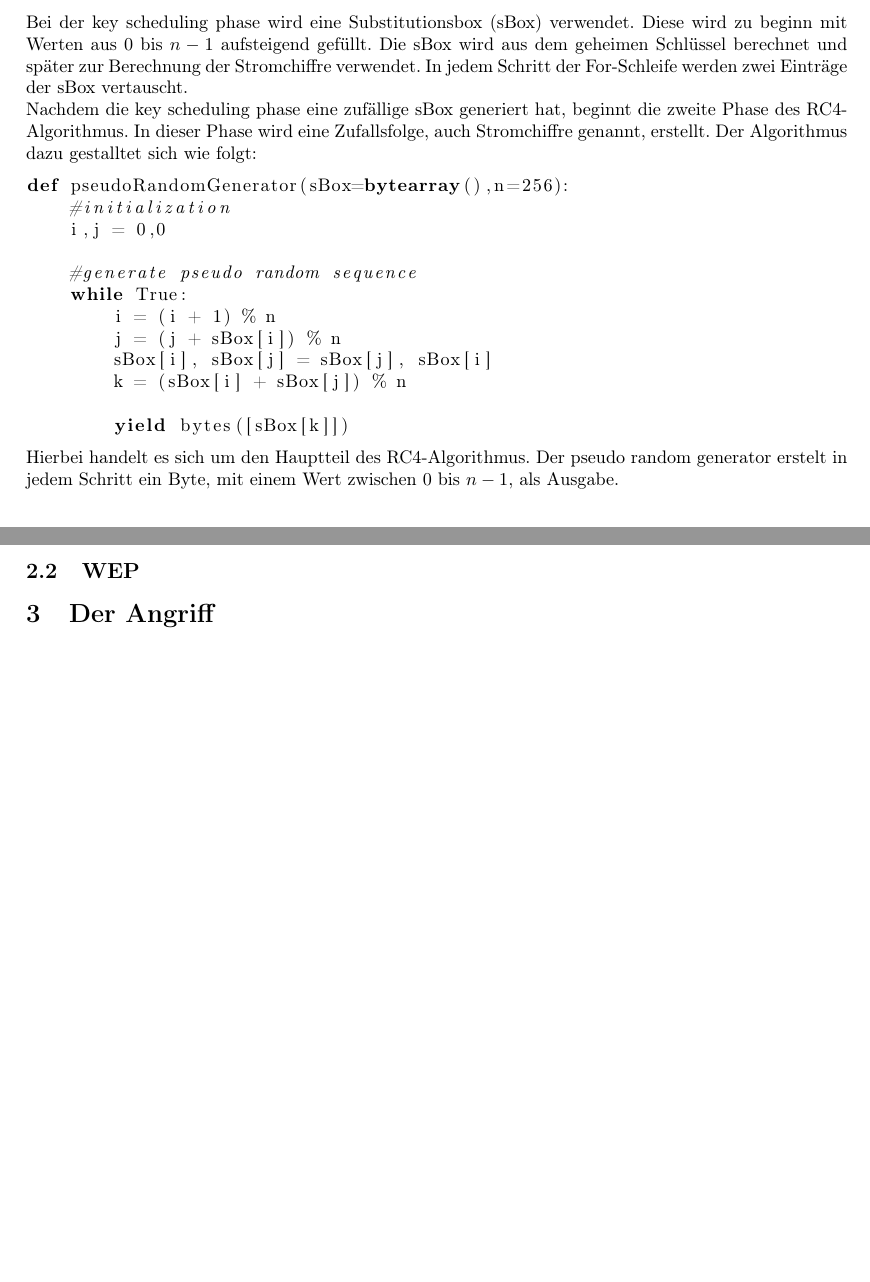
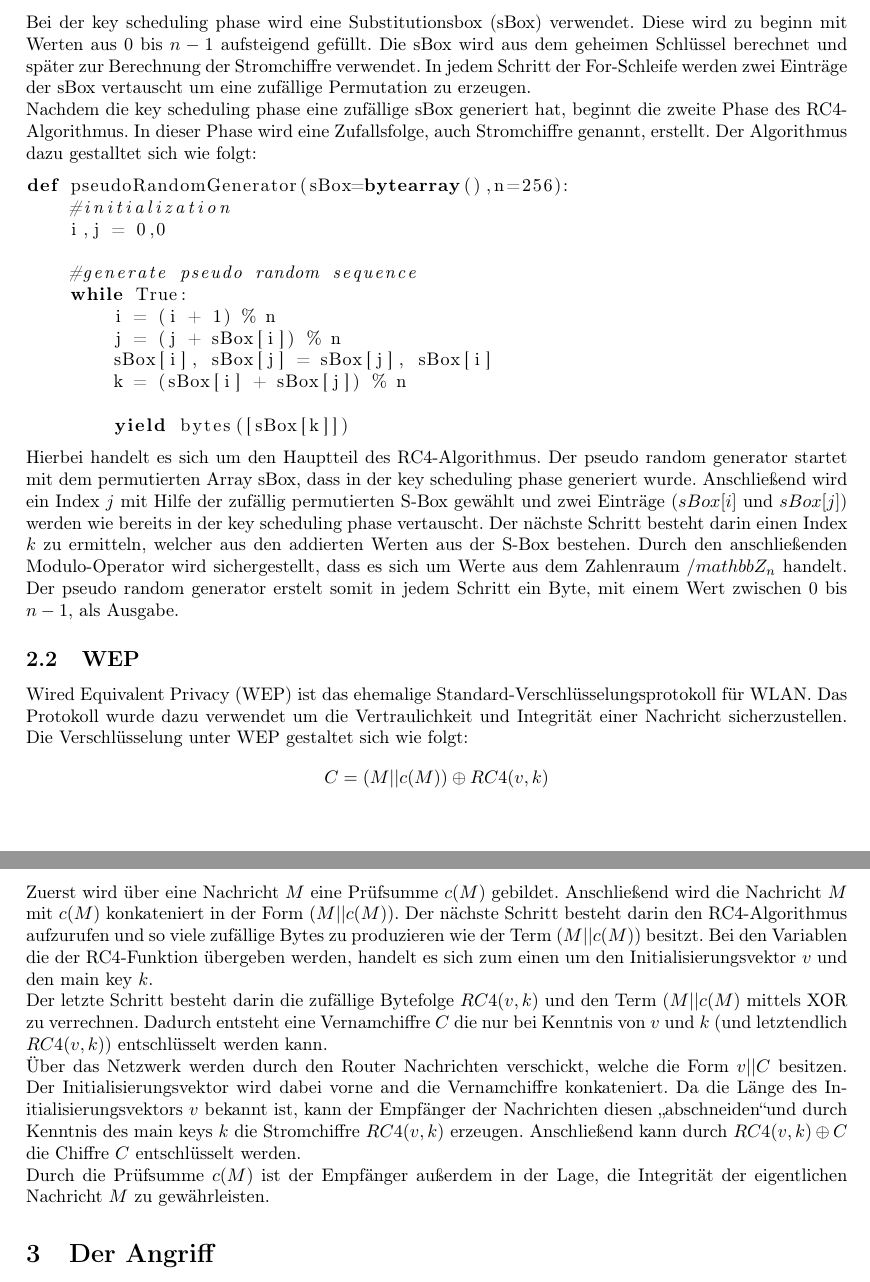
Before and after one commit to doctordebug/Hackerpraktikum, a LaTeX document (Aufgabe_2/Aufgabe_2.5/Ausarbeitung.tex): two parts of pages 3 and 4 of 4, joined at a grey line, cut so that both start at the same text, the shorter picture padded with empty space. Compiled offline with pdfLaTeX.

Commit message:
Verschlüsselung erklärt

```diff
--- a/Aufgabe_2/Aufgabe_2.5/Ausarbeitung.tex
+++ b/Aufgabe_2/Aufgabe_2.5/Ausarbeitung.tex
@@ -60,7 +61,7 @@ def keyScheduling(sessionKey=bytearray(), n=256):
 
     return sBox
 \end{lstlisting}
-Bei der key scheduling phase wird eine Substitutionsbox (sBox) verwendet. Diese wird zu beginn mit Werten aus 0 bis $n-1$ aufsteigend gefüllt. Die sBox wird aus dem geheimen Schlüssel berechnet und später zur Berechnung der Stromchiffre verwendet. In jedem Schritt der For-Schleife werden zwei Einträge der sBox vertauscht.
+Bei der key scheduling phase wird eine Substitutionsbox (sBox) verwendet. Diese wird zu beginn mit Werten aus 0 bis $n-1$ aufsteigend gefüllt. Die sBox wird aus dem geheimen Schlüssel berechnet und später zur Berechnung der Stromchiffre verwendet. In jedem Schritt der For-Schleife werden zwei Einträge der sBox vertauscht um eine zufällige Permutation zu erzeugen.
 
 Nachdem die key scheduling phase eine zufällige sBox generiert hat, beginnt die zweite Phase des RC4-Algorithmus. In dieser Phase wird eine Zufallsfolge, auch Stromchiffre genannt, erstellt. Der Algorithmus dazu gestalltet sich wie folgt:
 \begin{lstlisting}[language=Python]
@@ -77,9 +78,21 @@ def pseudoRandomGenerator(sBox=bytearray(),n=256):
 
         yield bytes([sBox[k]])
 \end{lstlisting}
-Hierbei handelt es sich um den Hauptteil des RC4-Algorithmus. Der pseudo random generator erstelt in jedem Schritt ein Byte, mit einem Wert zwischen $0$ bis $n-1$, als Ausgabe.
+Hierbei handelt es sich um den Hauptteil des RC4-Algorithmus.  Der pseudo random generator startet mit dem permutierten Array sBox, dass in der key scheduling phase generiert wurde. Anschließend wird ein Index $j$ mit Hilfe der zufällig permutierten S-Box gewählt und zwei Einträge ($sBox[i]$ und $sBox[j]$) werden wie bereits in der key scheduling phase vertauscht. Der nächste Schritt besteht darin einen Index $k$ zu ermitteln, welcher aus den addierten Werten aus der S-Box bestehen. Durch den anschließenden Modulo-Operator wird sichergestellt, dass es sich um Werte aus dem Zahlenraum $/mathbb{Z}_n$ handelt. Der pseudo random generator erstelt somit in jedem Schritt ein Byte, mit einem Wert zwischen $0$ bis $n-1$, als Ausgabe.
 
 \subsection{WEP}
+Wired Equivalent Privacy (WEP) ist das ehemalige Standard-Verschlüsselungsprotokoll für WLAN. Das Protokoll wurde dazu verwendet um die Vertraulichkeit und Integrität einer Nachricht sicherzustellen. Die Verschlüsselung unter WEP gestaltet sich wie folgt:
+$$
+C = (M || c(M)) \oplus RC4(v,k)
+$$
+Zuerst wird über eine Nachricht $M$ eine Prüfsumme $c(M)$ gebildet. Anschließend wird die Nachricht $M$ mit $c(M)$ konkateniert in der Form $(M || c(M))$. Der nächste Schritt besteht darin den RC4-Algorithmus aufzurufen und so viele zufällige Bytes zu produzieren wie der Term $(M || c(M))$ besitzt. Bei den Variablen die der RC4-Funktion übergeben werden, handelt es sich zum einen um den Initialisierungsvektor $v$ und den main key $k$.
+
+Der letzte Schritt besteht darin die zufällige Bytefolge $RC4(v,k)$ und den Term $(M || c(M)$ mittels XOR zu verrechnen. Dadurch entsteht eine Vernamchiffre $C$ die nur bei Kenntnis von $v$ und $k$ (und letztendlich $RC4(v,k)$) entschlüsselt werden kann.
+
+Über das Netzwerk werden durch den Router Nachrichten verschickt, welche die Form $v || C$ besitzen. Der Initialisierungsvektor wird dabei vorne and die Vernamchiffre konkateniert. Da die Länge des Initialisierungsvektors $v$ bekannt ist, kann der Empfänger der Nachrichten diesen \glqq abschneiden\grqq und durch Kenntnis des main keys $k$ die Stromchiffre $RC4(v,k)$ erzeugen. Anschließend kann durch $RC4(v,k) \oplus C$ die Chiffre $C$ entschlüsselt werden.
+
+Durch die Prüfsumme $c(M)$ ist der Empfänger außerdem in der Lage, die Integrität der eigentlichen Nachricht $M$ zu gewährleisten.
+
 \section{Der Angriff}
 \subsection{Der Angriff nach Klein}
 \subsection{Verbesserung des Angriffs}
```
Also changed, not shown: Aufgabe_2/Aufgabe_2.5/Ausarbeitung.pdf, Aufgabe_2/Aufgabe_2.5/Ausarbeitung.tex (1 more changed lines).
